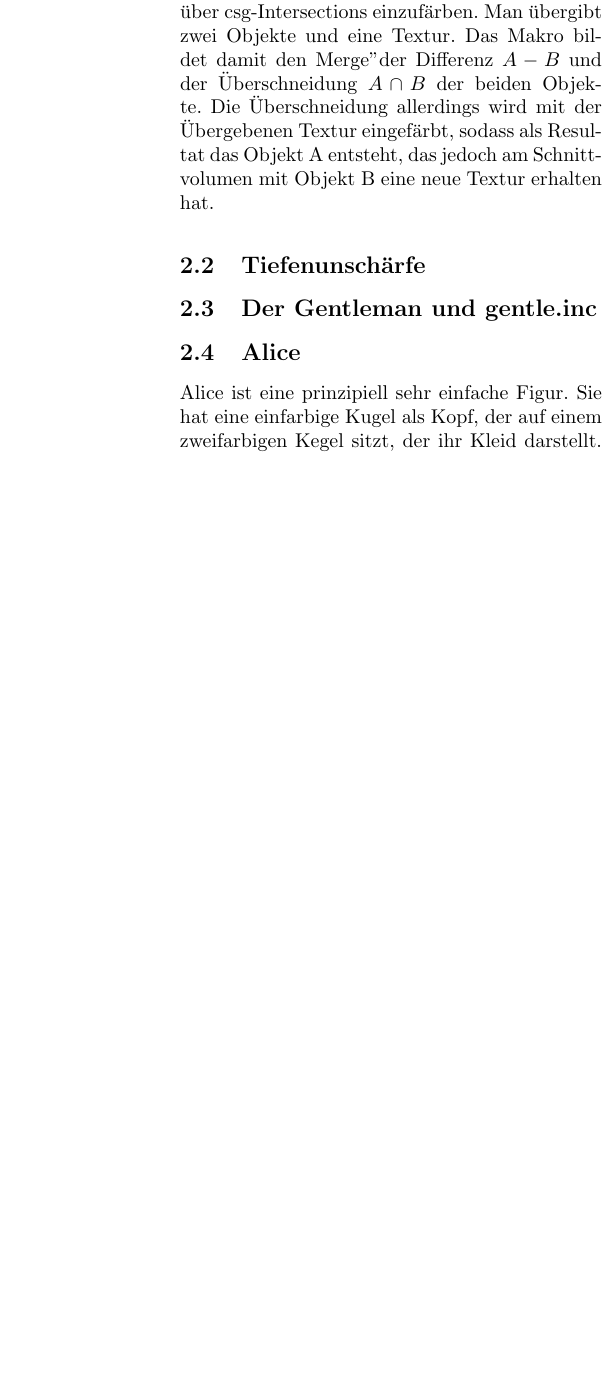
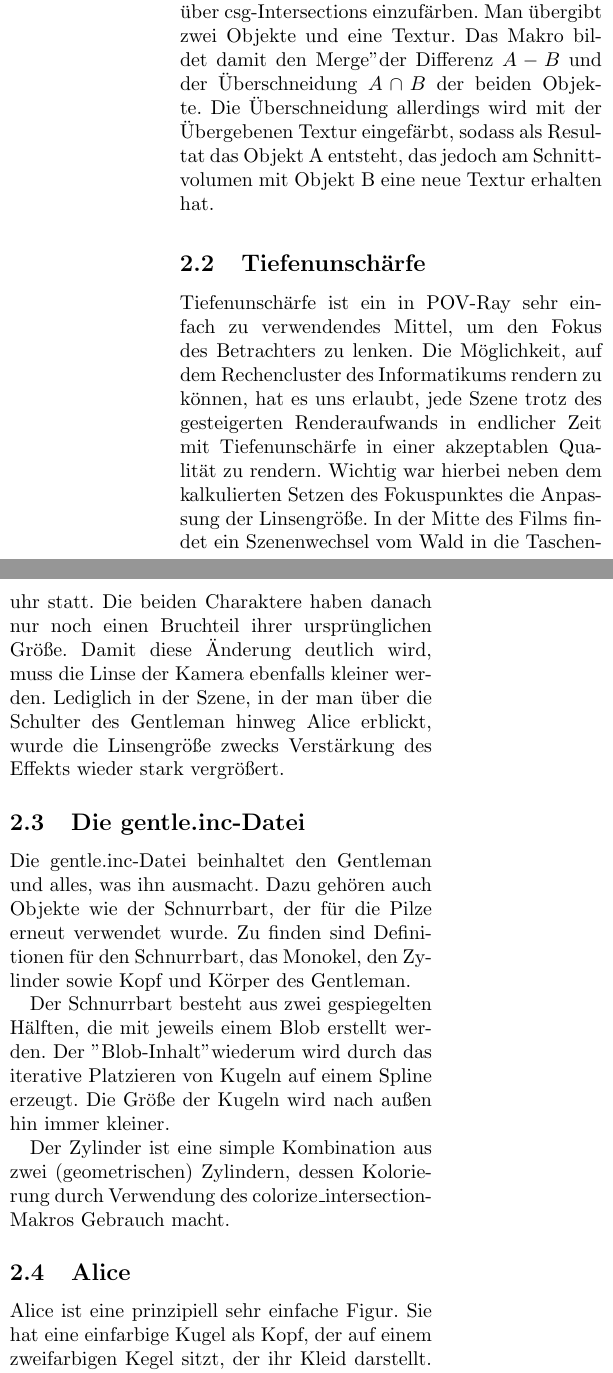
Before and after one commit to FlaShG/GentleIVC, a LaTeX document (doku/doku_alice.tex): part of one column of page 1 of 2 before the commit and two parts of the columns of page 1 of 2 after it, the two joined at a grey line, cut so that both start at the same text, the shorter picture padded with empty space. Compiled offline with pdfLaTeX.

Commit message:
Alice-Sektion erweitert, gentle.inc geschrieben.

```diff
--- a/doku/doku_alice.tex
+++ b/doku/doku_alice.tex
@@ -38,7 +38,22 @@ Man übergibt zwei Objekte und eine Textur. Das Makro bildet damit den "Merge" d
 Die Überschneidung allerdings wird mit der Übergebenen Textur eingefärbt, sodass als Resultat das Objekt A entsteht, das jedoch am Schnittvolumen mit Objekt B eine neue Textur erhalten hat.
 
 \subsection{Tiefenunschärfe}
-\subsection{Der Gentleman und gentle.inc} %nach oben verschoben, damit alice.inc die fliege referenzieren kann
+Tiefenunschärfe ist ein in POV-Ray sehr einfach zu verwendendes Mittel, um den Fokus des Betrachters zu lenken.
+Die Möglichkeit, auf dem Rechencluster des Informatikums rendern zu können, hat es uns erlaubt, jede Szene trotz des gesteigerten Renderaufwands in endlicher Zeit mit Tiefenunschärfe in einer akzeptablen Qualität zu rendern.
+Wichtig war hierbei neben dem kalkulierten Setzen des Fokuspunktes die Anpassung der Linsengröße.
+In der Mitte des Films findet ein Szenenwechsel vom Wald in die Taschenuhr statt.
+Die beiden Charaktere haben danach nur noch einen Bruchteil ihrer ursprünglichen Größe. Damit diese Änderung deutlich wird, muss die Linse der Kamera ebenfalls kleiner werden.
+Lediglich in der Szene, in der man über die Schulter des Gentleman hinweg Alice erblickt, wurde die Linsengröße zwecks Verstärkung des Effekts wieder stark vergrößert.
+
+\subsection{Die gentle.inc-Datei} %nach oben verschoben, damit alice.inc die fliege referenzieren kann
+Die gentle.inc-Datei beinhaltet den Gentleman und alles, was ihn ausmacht. Dazu gehören auch Objekte wie der Schnurrbart, der für die Pilze erneut verwendet wurde.
+Zu finden sind Definitionen für den Schnurrbart, das Monokel, den Zylinder sowie Kopf und Körper des Gentleman.
+
+Der Schnurrbart besteht aus zwei gespiegelten Hälften, die mit jeweils einem Blob erstellt werden.
+Der "Blob-Inhalt" wiederum wird durch das iterative Platzieren von Kugeln auf einem Spline erzeugt.
+Die Größe der Kugeln wird nach außen hin immer kleiner.
+
+Der Zylinder ist eine simple Kombination aus zwei (geometrischen) Zylindern, dessen Kolorierung durch Verwendung des colorize\_intersection-Makros Gebrauch macht.
 
 \subsection{Alice}
 Alice ist eine prinzipiell sehr einfache Figur. Sie hat eine einfarbige Kugel als Kopf, der auf einem zweifarbigen Kegel sitzt, der ihr Kleid darstellt.
```
Also changed, not shown: doku/doku_alice.pdf, doku/doku_alice.tex (2 more changed lines), 3 other files.
